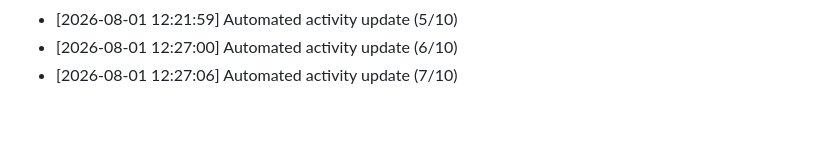
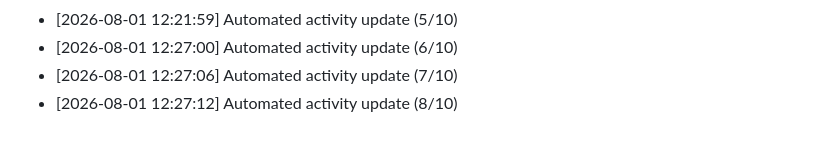
Before and after one commit to Reaven010/frontforge, a Markdown page: README.md, the part around the change. Drawn GitHub-style.

Commit message:
docs: daily activity log update [8/10 minimum goal]

```diff
--- a/README.md
+++ b/README.md
@@ -201,3 +201,4 @@ Github: https://github.com/ELTcoder4
 - [2026-08-01 12:21:59] Automated activity update (5/10)
 - [2026-08-01 12:27:00] Automated activity update (6/10)
 - [2026-08-01 12:27:06] Automated activity update (7/10)
+- [2026-08-01 12:27:12] Automated activity update (8/10)
```
